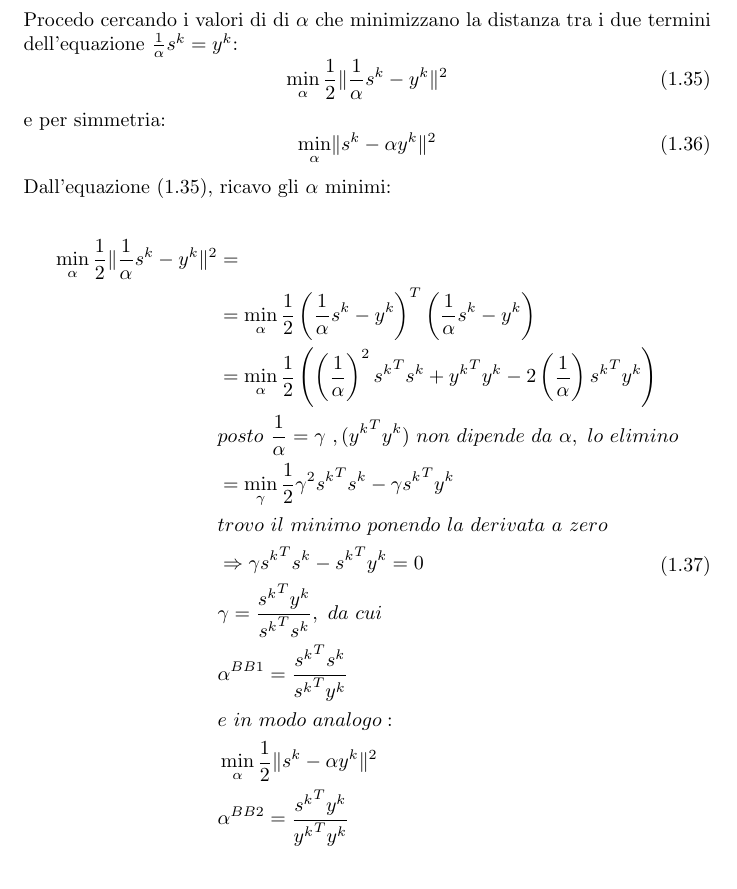
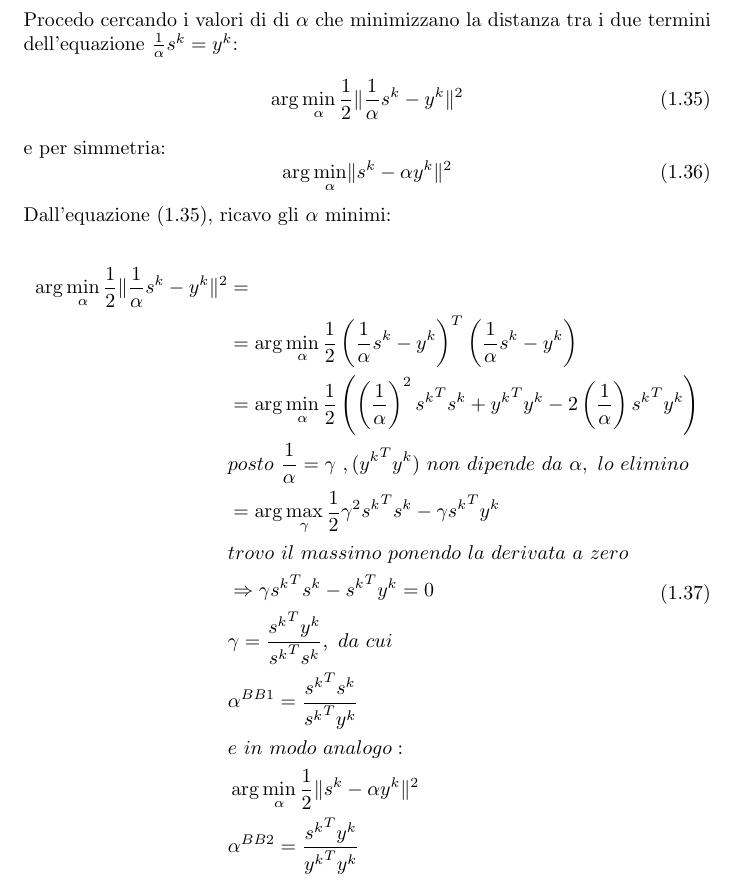
Before and after one commit to MarcelloCuoghi/Metodi-Matematici-per-Il-Machine-Learning, a LaTeX document (Riassunto.tex): part of page 13 of 14, cut so that both start at the same text. Compiled offline with pdfLaTeX.

Commit message:
Corretto BB
Cambiato min con argmin in BB e cambiato min con max in BB quando esegue il cambio di variabile

```diff
--- a/Riassunto.tex
+++ b/Riassunto.tex
@@ -328,29 +328,29 @@ eseguendo le seguenti sostituzioni $s^k =(x^{k+1} - x^{k})$ e $y^k=\nabla f(x^{k
 Procedo cercando i valori di di $\alpha$ che minimizzano la distanza tra i due termini dell'equazione $\frac{1}{\alpha}  s^k = y^k$:
 \begin{equation}
 \label{BB4}
-\min_{\alpha} \frac{1}{2} \|\frac{1}{\alpha} s^k - y^k\|^2
+\arg\min_{\alpha} \frac{1}{2} \|\frac{1}{\alpha} s^k - y^k\|^2
 \end{equation}
 e per simmetria:
 \begin{equation}
 \label{BB5}
-\min_{\alpha} \| s^k -\alpha y^k\|^2
+\arg\min_{\alpha} \| s^k -\alpha y^k\|^2
 \end{equation}
 Dall'equazione (\ref{BB4}), ricavo gli $\alpha$ minimi:
 
 \begin{equation}
 \label{BB6}
 	\begin{split}
-	\min_{\alpha} \frac{1}{2} \|\frac{1}{\alpha} s^k - y^k\|^2& =\\
-	 &= \min_{\alpha} \frac{1}{2}\left (\frac{1}{\alpha} s^k - y^k\right)^T\left(\frac{1}{\alpha} s^k - y^k\right)\\
-	 &= \min_{\alpha} \frac{1}{2} \left(\left(\frac{1}{\alpha}\right)^2 {s^k}^T s^k + {y^k}^T y^k-2\left(\frac{1}{\alpha}\right){s^k}^T y^k\right)\\
+	\arg\min_{\alpha} \frac{1}{2} \|\frac{1}{\alpha} s^k - y^k\|^2& =\\
+	 &= \arg\min_{\alpha} \frac{1}{2}\left (\frac{1}{\alpha} s^k - y^k\right)^T\left(\frac{1}{\alpha} s^k - y^k\right)\\
+	 &= \arg\min_{\alpha} \frac{1}{2} \left(\left(\frac{1}{\alpha}\right)^2 {s^k}^T s^k + {y^k}^T y^k-2\left(\frac{1}{\alpha}\right){s^k}^T y^k\right)\\
 	 & posto\  \frac{1}{\alpha} = \gamma \ ,({y^k}^T y^k)\ non\ dipende\ da\ \alpha,\ lo\ elimino\\
-	 &=  \min_{\gamma} \frac{1}{2} \gamma^2 {s^k}^T s^k -\gamma{s^k}^T y^k\\
-	 &trovo\ il\ minimo\ ponendo\ la\ derivata\ a\ zero\\
+	 &=  \arg\max_{\gamma} \frac{1}{2} \gamma^2 {s^k}^T s^k -\gamma{s^k}^T y^k\\
+	 &trovo\ il\ massimo\ ponendo\ la\ derivata\ a\ zero\\
 	 &\Rightarrow \gamma {s^k}^T s^k -{s^k}^T y^k = 0\\
 	 & \gamma = \frac{{s^k}^T y^k}{{s^k}^T s^k}, \ da\ cui\\
 	 & \alpha^{BB1} = \frac{{s^k}^T s^k}{{s^k}^T y^k}\\
 	 & e\ in\ modo\ analogo: \\
-	 & \min_{\alpha} \frac{1}{2} \|s^k - \alpha y^k\|^2 \\
+	 & \arg\min_{\alpha} \frac{1}{2} \|s^k - \alpha y^k\|^2 \\
 	 & \alpha^{BB2} = \frac{{s^k}^T y^k}{{y^k}^T y^k}
 	\end{split}
 \end{equation}
```
Also changed, not shown: Riassunto.pdf, 1 other file.
